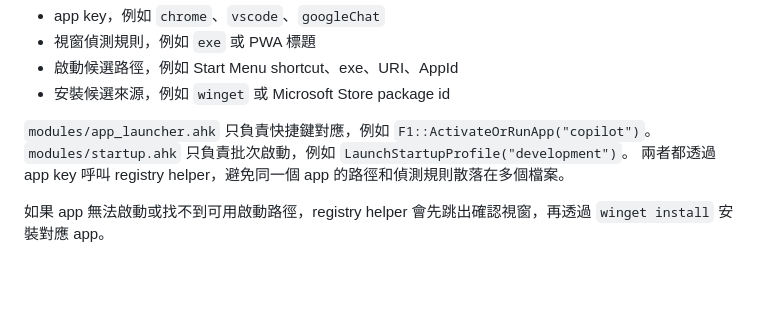
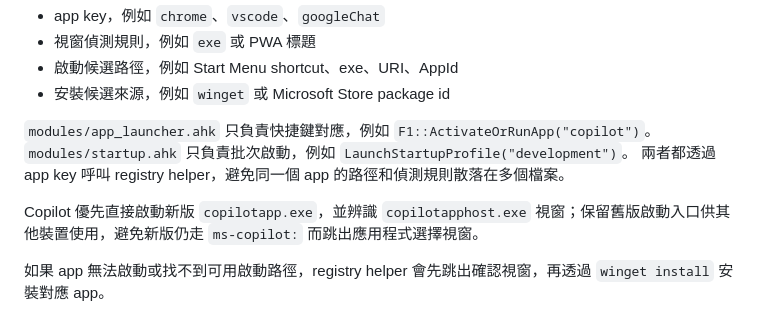
Before and after one commit to zanewnch/AutoHotkey, a Markdown page: README.md, the part around the change. GitHub-like rendering; blank space fills up the shorter version.

Commit message:
docs(應用程式啟動): 補充新版 Copilot 啟動方式

```diff
--- a/README.md
+++ b/README.md
@@ -65,6 +65,8 @@ AutoHotkey/
 `modules/app_launcher.ahk` 只負責快捷鍵對應，例如 `F1::ActivateOrRunApp("copilot")`。
 `modules/startup.ahk` 只負責批次啟動，例如 `LaunchStartupProfile("development")`。
 兩者都透過 app key 呼叫 registry helper，避免同一個 app 的路徑和偵測規則散落在多個檔案。
+
+Copilot 優先直接啟動新版 `copilotapp.exe`，並辨識 `copilotapphost.exe` 視窗；保留舊版啟動入口供其他裝置使用，避免新版仍走 `ms-copilot:` 而跳出應用程式選擇視窗。
 
 如果 app 無法啟動或找不到可用啟動路徑，registry helper 會先跳出確認視窗，再透過 `winget install` 安裝對應 app。
 
```
